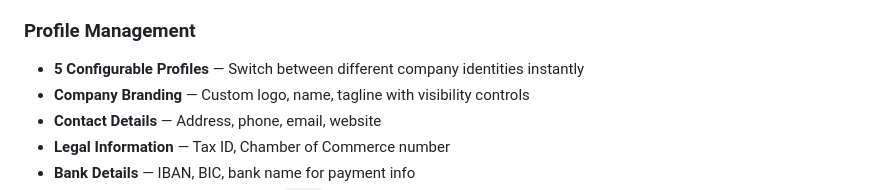
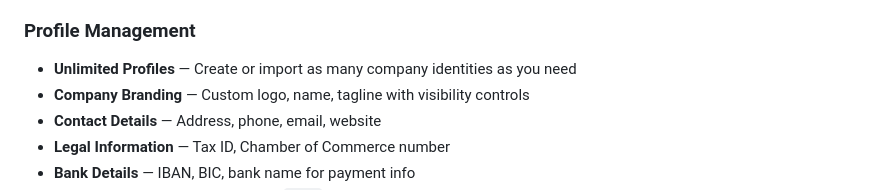
Before and after one commit to denoise/MD2Quote, a Markdown page: README.md, the part around the change. Drawn GitHub-style.

```diff
--- a/README.md
+++ b/README.md
@@ -15,7 +15,7 @@ A modern markdown-to-quotation generator with live PDF preview, AI-powered conte
 - **Page Breaks** — Use `+++` on its own line to insert page breaks
 
 ### Profile Management
-- **5 Configurable Profiles** — Switch between different company identities instantly
+- **Unlimited Profiles** — Create or import as many company identities as you need
 - **Company Branding** — Custom logo, name, tagline with visibility controls
 - **Contact Details** — Address, phone, email, website
 - **Legal Information** — Tax ID, Chamber of Commerce number
```
